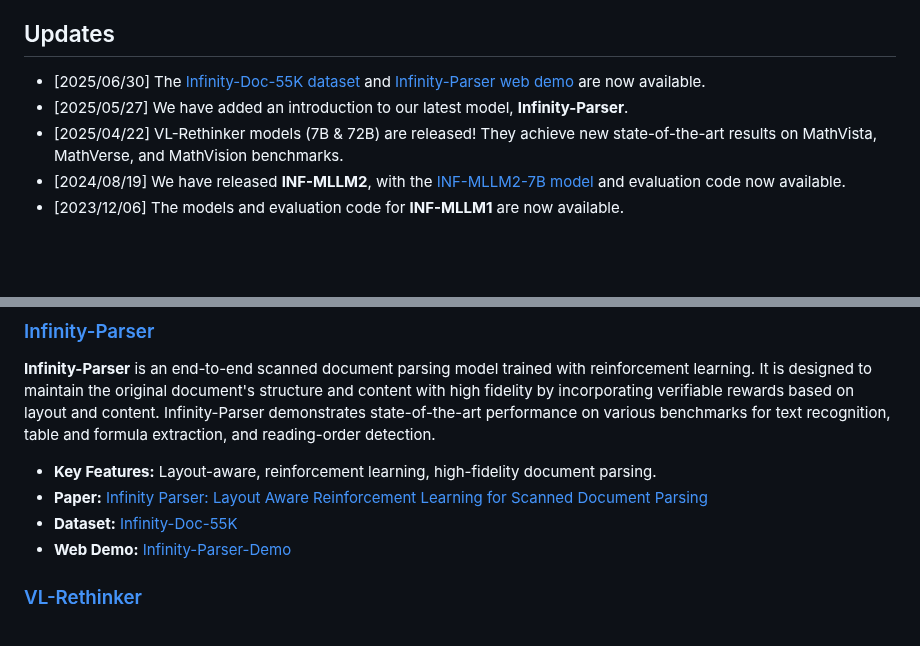
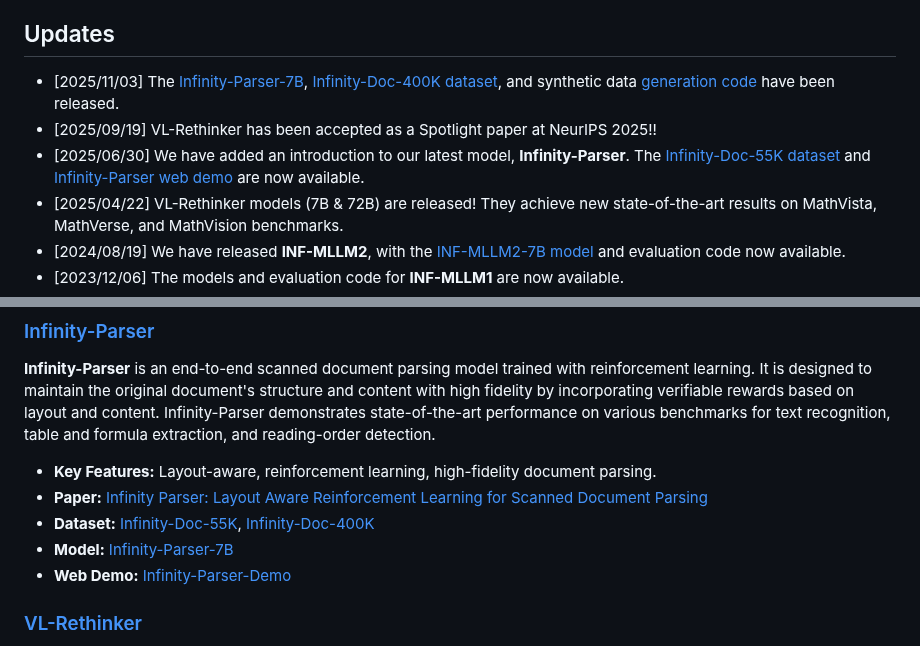
Before and after one commit to infly-ai/INF-MLLM, a Markdown page: README.md, 2 parts joined by grey strips. Rendered like a GitHub page; blank space fills up the shorter version.

```diff
--- a/README.md
+++ b/README.md
@@ -8,8 +8,9 @@ INF-MLLM is a series of open-source multimodal large language models developed b
 
 ## Updates
 
-- [2025/06/30] The [Infinity-Doc-55K dataset](https://huggingface.co/datasets/infly/Infinity-Doc-55K) and [Infinity-Parser web demo](https://huggingface.co/spaces/infly/Infinity-Parser-Demo) are now available.
-- [2025/05/27] We have added an introduction to our latest model, **Infinity-Parser**.
+- [2025/11/03] The [Infinity-Parser-7B](https://huggingface.co/infly/Infinity-Parser-7B), [Infinity-Doc-400K dataset](https://huggingface.co/datasets/infly/Infinity-Doc-400K), and synthetic data [generation code](https://github.com/infly-ai/INF-MLLM/tree/main/Infinity-Parser/Infinity-Synth) have been released.
+- [2025/09/19] VL-Rethinker has been accepted as a Spotlight paper at NeurIPS 2025!!
+- [2025/06/30] We have added an introduction to our latest model, **Infinity-Parser**. The [Infinity-Doc-55K dataset](https://huggingface.co/datasets/infly/Infinity-Doc-55K) and [Infinity-Parser web demo](https://huggingface.co/spaces/infly/Infinity-Parser-Demo) are now available.
 - [2025/04/22] VL-Rethinker models (7B & 72B) are released! They achieve new state-of-the-art results on MathVista, MathVerse, and MathVision benchmarks.
 - [2024/08/19] We have released **INF-MLLM2**, with the [INF-MLLM2-7B model](https://huggingface.co/QianYEee/InfMLLM2_7B_chat) and evaluation code now available.
 - [2023/12/06] The models and evaluation code for **INF-MLLM1** are now available.
@@ -25,7 +26,8 @@ Here is a brief overview of the models available in this repository. For more de
 
 - **Key Features:** Layout-aware, reinforcement learning, high-fidelity document parsing.
 - **Paper:** [Infinity Parser: Layout Aware Reinforcement Learning for Scanned Document Parsing](https://arxiv.org/abs/2506.03197)
-- **Dataset:** [Infinity-Doc-55K](https://huggingface.co/datasets/infly/Infinity-Doc-55K)
+- **Dataset:** [Infinity-Doc-55K](https://huggingface.co/datasets/infly/Infinity-Doc-55K), [Infinity-Doc-400K](https://huggingface.co/datasets/infly/Infinity-Doc-400K)
+- **Model:** [Infinity-Parser-7B](https://huggingface.co/infly/Infinity-Parser-7B)
 - **Web Demo:** [Infinity-Parser-Demo](https://huggingface.co/spaces/infly/Infinity-Parser-Demo)
 
 ### [VL-Rethinker](https://github.com/TIGER-AI-Lab/VL-Rethinker)
```
Also changed, not shown: Infinity-Parser/Infinity-Synth/README.md (added, +1 -0 lines), Infinity-Parser/README.md (+5 -2 lines).
